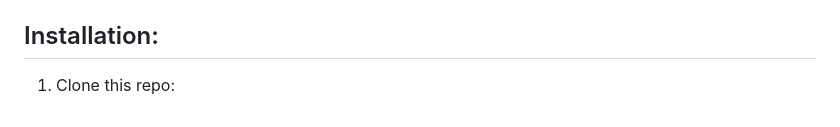
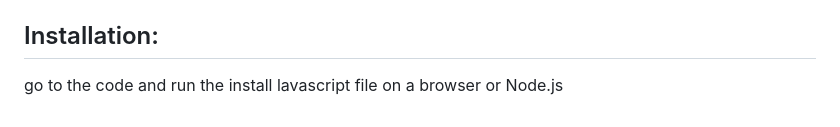
Before and after one commit to Readyornot69/Lavascript, a Markdown page: README.md, the part around the change. Rendered like a GitHub page.

Commit message:
Atualizar o README.md

```diff
--- a/README.md
+++ b/README.md
@@ -60,4 +60,4 @@ LavaScript is a fun, browser-based scripting language for 3D rendering, ethical
 - 🔥 Browser Hacks (`openTab https://example.com;`)
 
 ## Installation:
-1. Clone this repo:
+go to the code and run the install lavascript file on a browser or Node.js
```
